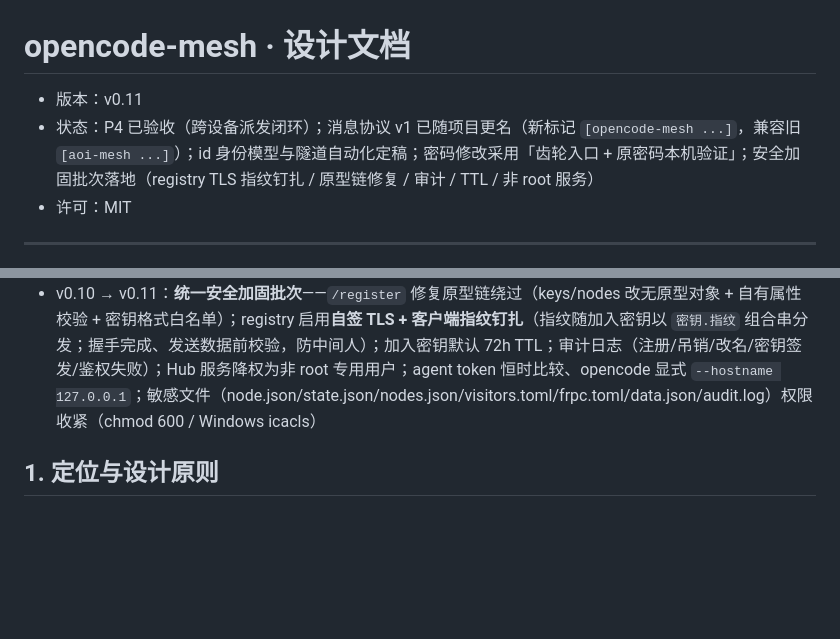
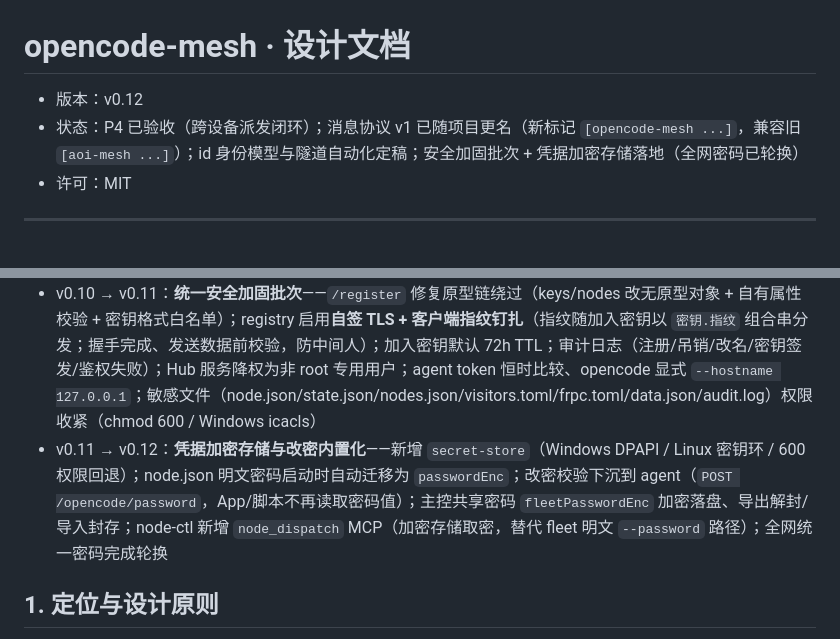
Before and after one commit to 39-Null/Aoi_mesh, a Markdown page: docs/DESIGN.md, 2 parts joined by grey strips. Drawn GitHub-style; blank space fills up the shorter version.

```diff
--- a/docs/DESIGN.md
+++ b/docs/DESIGN.md
@@ -1,7 +1,7 @@
 # opencode-mesh · 设计文档
 
-- 版本：v0.11
-- 状态：P4 已验收（跨设备派发闭环）；消息协议 v1 已随项目更名（新标记 `[opencode-mesh ...]`，兼容旧 `[aoi-mesh ...]`）；id 身份模型与隧道自动化定稿；密码修改采用「齿轮入口 + 原密码本机验证」；安全加固批次落地（registry TLS 指纹钉扎 / 原型链修复 / 审计 / TTL / 非 root 服务）
+- 版本：v0.12
+- 状态：P4 已验收（跨设备派发闭环）；消息协议 v1 已随项目更名（新标记 `[opencode-mesh ...]`，兼容旧 `[aoi-mesh ...]`）；id 身份模型与隧道自动化定稿；安全加固批次 + 凭据加密存储落地（全网密码已轮换）
 - 许可：MIT
 
 ---
@@ -19,6 +19,7 @@
 - v0.8 → v0.9：**命名统一与部署文档重构**——文档与代码统一使用 **opencode-mesh**（功能性名称），界面展示名保留 **Aoi mesh**（窗口标题 / 托盘 / 向导）；消息协议标记更名 `[opencode-mesh v1]` 系列（解析端与协作约定兼容旧 `[aoi-mesh ...]`）；DEPLOY.md 重构——架构与数据流、App 安装/卸载引导、配置字段逐项教学、opencode 相关配置改为官方文档外链；新增 Linux 节点接入脚本（`scripts/node/join.sh`）与 frpc 自动获取
 - v0.9 → v0.10：**密码修改流程重构**——「组网」页内联密码输入移除，改为「opencode」行 **⚙ 齿轮弹窗**；修改需先输入**原密码（网络共用密码）验证确认**——比对发生在**节点本机**（mesh-core 与 node.json 现值比对，主进程内完成），Hub 不存密码/指纹；通过后写入配置，agent 运行中经本机回环立即重启 opencode 生效；新密码最少 8 位、与原密码相同将被拒绝
 - v0.10 → v0.11：**统一安全加固批次**——`/register` 修复原型链绕过（keys/nodes 改无原型对象 + 自有属性校验 + 密钥格式白名单）；registry 启用**自签 TLS + 客户端指纹钉扎**（指纹随加入密钥以 `密钥.指纹` 组合串分发；握手完成、发送数据前校验，防中间人）；加入密钥默认 72h TTL；审计日志（注册/吊销/改名/密钥签发/鉴权失败）；Hub 服务降权为非 root 专用用户；agent token 恒时比较、opencode 显式 `--hostname 127.0.0.1`；敏感文件（node.json/state.json/nodes.json/visitors.toml/frpc.toml/data.json/audit.log）权限收紧（chmod 600 / Windows icacls）
+- v0.11 → v0.12：**凭据加密存储与改密内置化**——新增 `secret-store`（Windows DPAPI / Linux 密钥环 / 600 权限回退）；node.json 明文密码启动时自动迁移为 `passwordEnc`；改密校验下沉到 agent（`POST /opencode/password`，App/脚本不再读取密码值）；主控共享密码 `fleetPasswordEnc` 加密落盘、导出解封/导入封存；node-ctl 新增 `node_dispatch` MCP（加密存储取密，替代 fleet 明文 `--password` 路径）；全网统一密码完成轮换
 
 ## 1. 定位与设计原则
 
```
Also changed, not shown: docs/TODO.md (+18 -4 lines).
